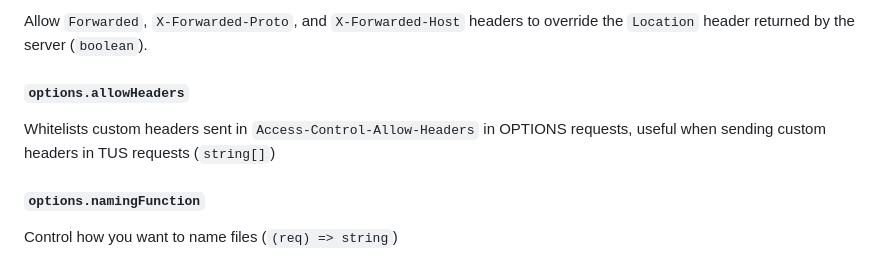
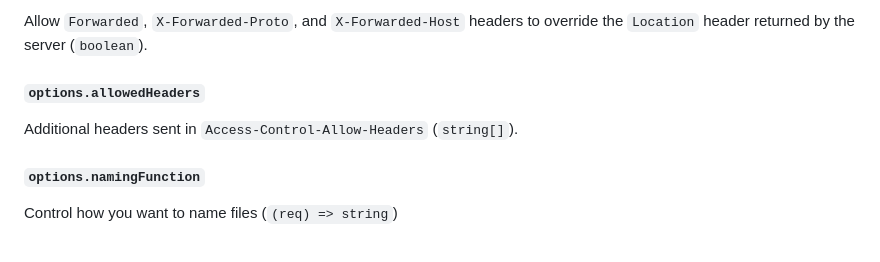
Before and after one commit to tus/tus-node-server, a Markdown page: packages/server/README.md, the part around the change. Drawn GitHub-style.

Commit message:
Update packages/server/README.md
Co-authored-by: Merlijn Vos <merlijn@soverin.net>

```diff
--- a/packages/server/README.md
+++ b/packages/server/README.md
@@ -68,9 +68,9 @@ Return a relative URL as the `Location` header to the client (`boolean`).
 
 Allow `Forwarded`, `X-Forwarded-Proto`, and `X-Forwarded-Host` headers to override the `Location` header returned by the server (`boolean`).
 
-#### `options.allowHeaders`
+#### `options.allowedHeaders`
 
-Whitelists custom headers sent in `Access-Control-Allow-Headers` in OPTIONS requests, useful when sending custom headers in TUS requests (`string[]`)
+Additional headers sent in `Access-Control-Allow-Headers` (`string[]`).
 
 #### `options.namingFunction`
 
```
